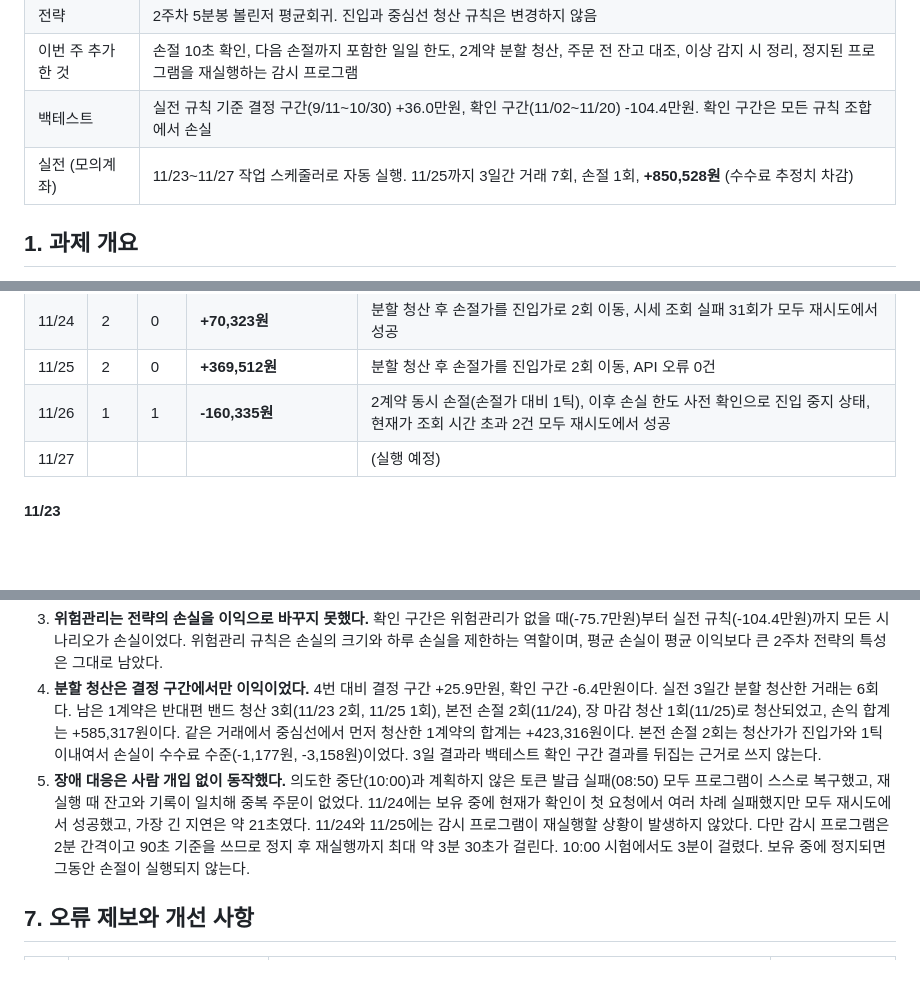
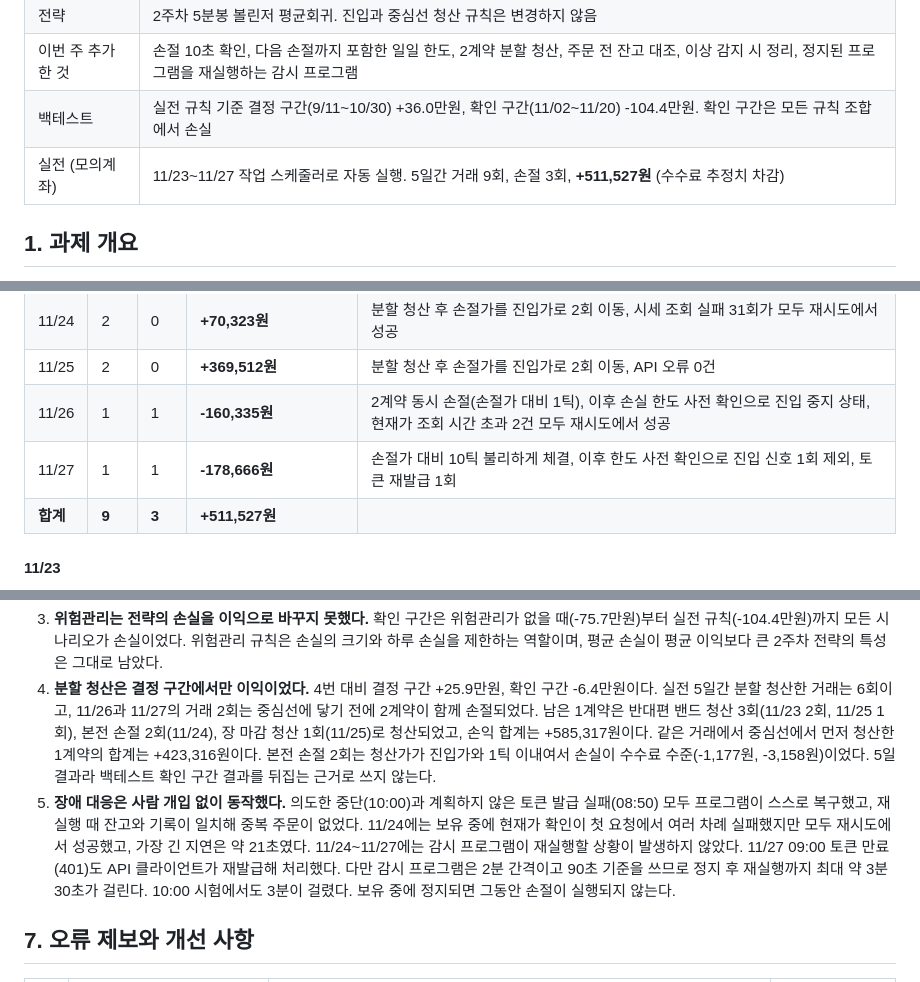
Before and after one commit to sejeans/nh-futures-team4, a Markdown page: week06/README.md, 3 parts joined by grey strips. Rendered like a GitHub page; blank space fills up the shorter version.

```diff
--- a/week06/README.md
+++ b/week06/README.md
@@ -8,7 +8,7 @@
 | 전략 | 2주차 5분봉 볼린저 평균회귀. 진입과 중심선 청산 규칙은 변경하지 않음 |
 | 이번 주 추가한 것 | 손절 10초 확인, 다음 손절까지 포함한 일일 한도, 2계약 분할 청산, 주문 전 잔고 대조, 이상 감지 시 정리, 정지된 프로그램을 재실행하는 감시 프로그램 |
 | 백테스트 | 실전 규칙 기준 결정 구간(9/11\~10/30) +36.0만원, 확인 구간(11/02\~11/20) -104.4만원. 확인 구간은 모든 규칙 조합에서 손실 |
-| 실전 (모의계좌) | 11/23\~11/27 작업 스케줄러로 자동 실행. 11/25까지 3일간 거래 7회, 손절 1회, **+850,528원** (수수료 추정치 차감) |
+| 실전 (모의계좌) | 11/23\~11/27 작업 스케줄러로 자동 실행. 5일간 거래 9회, 손절 3회, **+511,527원** (수수료 추정치 차감) |
 
 ## 1. 과제 개요
 
@@ -145,7 +145,8 @@ API 클라이언트는 2주차 [nh.py](../week02/nh.py)를 그대로 사용했
 | 11/24 | 2 | 0 | **+70,323원** | 분할 청산 후 손절가를 진입가로 2회 이동, 시세 조회 실패 31회가 모두 재시도에서 성공 |
 | 11/25 | 2 | 0 | **+369,512원** | 분할 청산 후 손절가를 진입가로 2회 이동, API 오류 0건 |
 | 11/26 | 1 | 1 | **-160,335원** | 2계약 동시 손절(손절가 대비 1틱), 이후 손실 한도 사전 확인으로 진입 중지 상태, 현재가 조회 시간 초과 2건 모두 재시도에서 성공 |
-| 11/27 | | | | (실행 예정) |
+| 11/27 | 1 | 1 | **-178,666원** | 손절가 대비 10틱 불리하게 체결, 이후 한도 사전 확인으로 진입 신호 1회 제외, 토큰 재발급 1회 |
+| **합계** | **9** | **3** | **+511,527원** | |
 
 #### 11/23
 
@@ -253,6 +278,6 @@ API 클라이언트는 2주차 [nh.py](../week02/nh.py)를 그대로 사용했
 3. **위험관리는 전략의 손실을 이익으로 바꾸지 못했다.** 확인 구간은 위험관리가 없을 때(-75.7만원)부터 실전 규칙(-104.4만원)까지 모든 시나리오가 손실이었다. 위험관리 규칙은 손실의 크기와 하루 손실을 제한하는 역할이며, 평균 손실이 평균 이익보다 큰 2주차 전략의 특성은 그대로 남았다.
-4. **분할 청산은 결정 구간에서만 이익이었다.** 4번 대비 결정 구간 +25.9만원, 확인 구간 -6.4만원이다. 실전 3일간 분할 청산한 거래는 6회다. 남은 1계약은 반대편 밴드 청산 3회(11/23 2회, 11/25 1회), 본전 손절 2회(11/24), 장 마감 청산 1회(11/25)로 청산되었고, 손익 합계는 +585,317원이다. 같은 거래에서 중심선에서 먼저 청산한 1계약의 합계는 +423,316원이다. 본전 손절 2회는 청산가가 진입가와 1틱 이내여서 손실이 수수료 수준(-1,177원, -3,158원)이었다. 3일 결과라 백테스트 확인 구간 결과를 뒤집는 근거로 쓰지 않는다.
-5. **장애 대응은 사람 개입 없이 동작했다.** 의도한 중단(10:00)과 계획하지 않은 토큰 발급 실패(08:50) 모두 프로그램이 스스로 복구했고, 재실행 때 잔고와 기록이 일치해 중복 주문이 없었다. 11/24에는 보유 중에 현재가 확인이 첫 요청에서 여러 차례 실패했지만 모두 재시도에서 성공했고, 가장 긴 지연은 약 21초였다. 11/24와 11/25에는 감시 프로그램이 재실행할 상황이 발생하지 않았다. 다만 감시 프로그램은 2분 간격이고 90초 기준을 쓰므로 정지 후 재실행까지 최대 약 3분 30초가 걸린다. 10:00 시험에서도 3분이 걸렸다. 보유 중에 정지되면 그동안 손절이 실행되지 않는다.
+4. **분할 청산은 결정 구간에서만 이익이었다.** 4번 대비 결정 구간 +25.9만원, 확인 구간 -6.4만원이다. 실전 5일간 분할 청산한 거래는 6회이고, 11/26과 11/27의 거래 2회는 중심선에 닿기 전에 2계약이 함께 손절되었다. 남은 1계약은 반대편 밴드 청산 3회(11/23 2회, 11/25 1회), 본전 손절 2회(11/24), 장 마감 청산 1회(11/25)로 청산되었고, 손익 합계는 +585,317원이다. 같은 거래에서 중심선에서 먼저 청산한 1계약의 합계는 +423,316원이다. 본전 손절 2회는 청산가가 진입가와 1틱 이내여서 손실이 수수료 수준(-1,177원, -3,158원)이었다. 5일 결과라 백테스트 확인 구간 결과를 뒤집는 근거로 쓰지 않는다.
+5. **장애 대응은 사람 개입 없이 동작했다.** 의도한 중단(10:00)과 계획하지 않은 토큰 발급 실패(08:50) 모두 프로그램이 스스로 복구했고, 재실행 때 잔고와 기록이 일치해 중복 주문이 없었다. 11/24에는 보유 중에 현재가 확인이 첫 요청에서 여러 차례 실패했지만 모두 재시도에서 성공했고, 가장 긴 지연은 약 21초였다. 11/24\~11/27에는 감시 프로그램이 재실행할 상황이 발생하지 않았다. 11/27 09:00 토큰 만료(401)도 API 클라이언트가 재발급해 처리했다. 다만 감시 프로그램은 2분 간격이고 90초 기준을 쓰므로 정지 후 재실행까지 최대 약 3분 30초가 걸린다. 10:00 시험에서도 3분이 걸렸다. 보유 중에 정지되면 그동안 손절이 실행되지 않는다.
 
 ## 7. 오류 제보와 개선 사항
 
```
Also changed, not shown: other parts of week06/README.md (+27 -2 lines), week06/results/fig_live_20261127.png (added), week06/screenshots/account_20261127.png (added), 10 other files.
